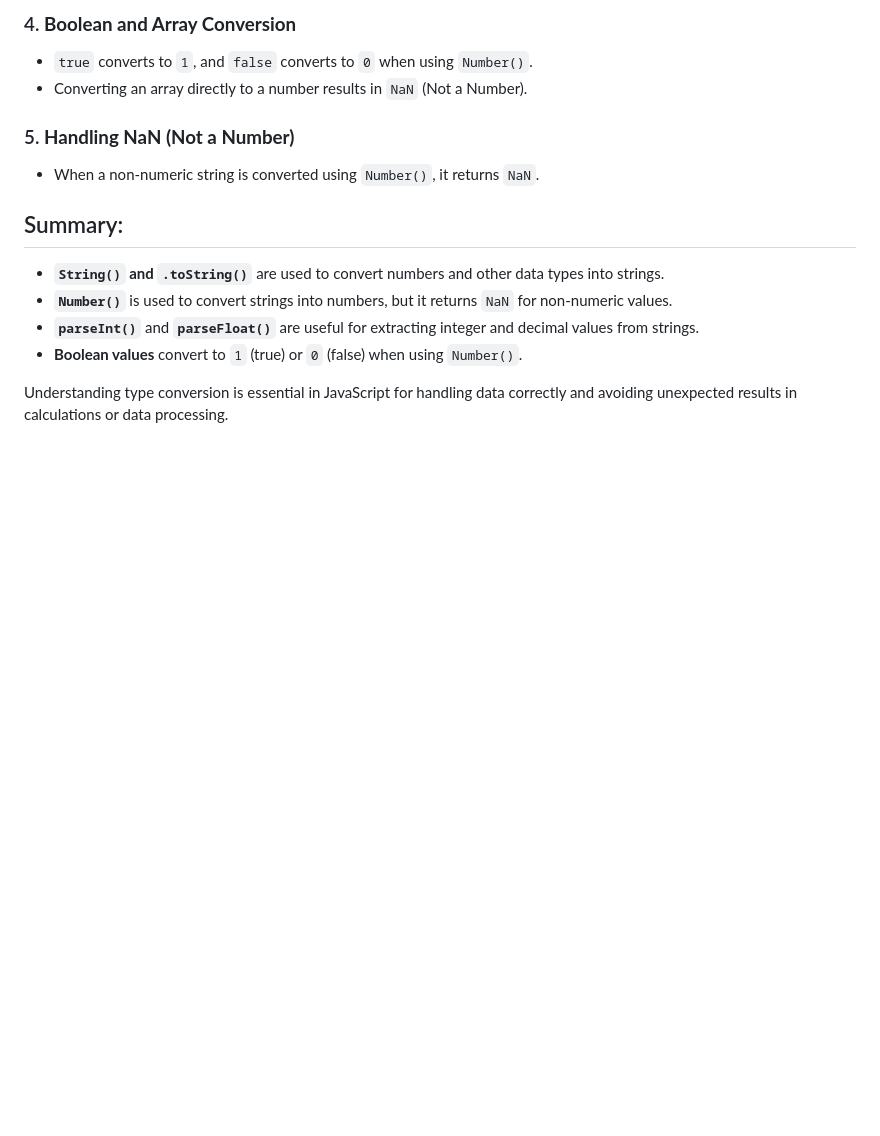
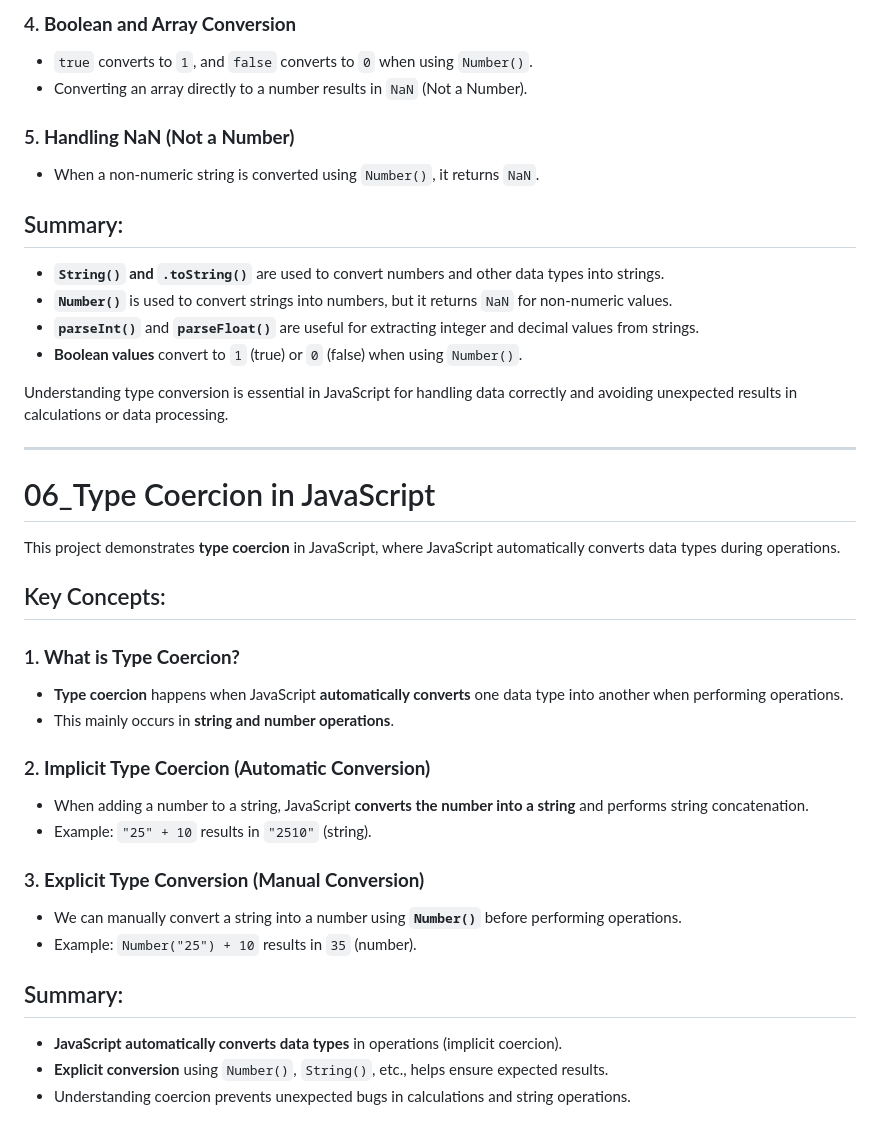
Before and after one commit to SGDilakshan/JavaScript-Full-Theory, a Markdown page: README.md, the part around the change. GitHub-like rendering; blank space fills up the shorter version.

Commit message:
Update after Type Coercion in JavaScript readme file

```diff
--- a/README.md
+++ b/README.md
@@ -154,3 +154,28 @@ This project demonstrates how to convert values between different **data types**
 - **Boolean values** convert to `1` (true) or `0` (false) when using `Number()`.
 
 Understanding type conversion is essential in JavaScript for handling data correctly and avoiding unexpected results in calculations or data processing.
+
+---------------------------------------------------------------------------------------
+
+# 06_Type Coercion in JavaScript
+
+This project demonstrates **type coercion** in JavaScript, where JavaScript automatically converts data types during operations.
+
+## Key Concepts:
+
+### 1. **What is Type Coercion?**
+- **Type coercion** happens when JavaScript **automatically converts** one data type into another when performing operations.
+- This mainly occurs in **string and number operations**.
+
+### 2. **Implicit Type Coercion (Automatic Conversion)**
+- When adding a number to a string, JavaScript **converts the number into a string** and performs string concatenation.
+- Example: `"25" + 10` results in `"2510"` (string).
+
+### 3. **Explicit Type Conversion (Manual Conversion)**
+- We can manually convert a string into a number using **`Number()`** before performing operations.
+- Example: `Number("25") + 10` results in `35` (number).
+
+## Summary:
+- **JavaScript automatically converts data types** in operations (implicit coercion).
+- **Explicit conversion** using `Number()`, `String()`, etc., helps ensure expected results.
+- Understanding coercion prevents unexpected bugs in calculations and string operations.
```
